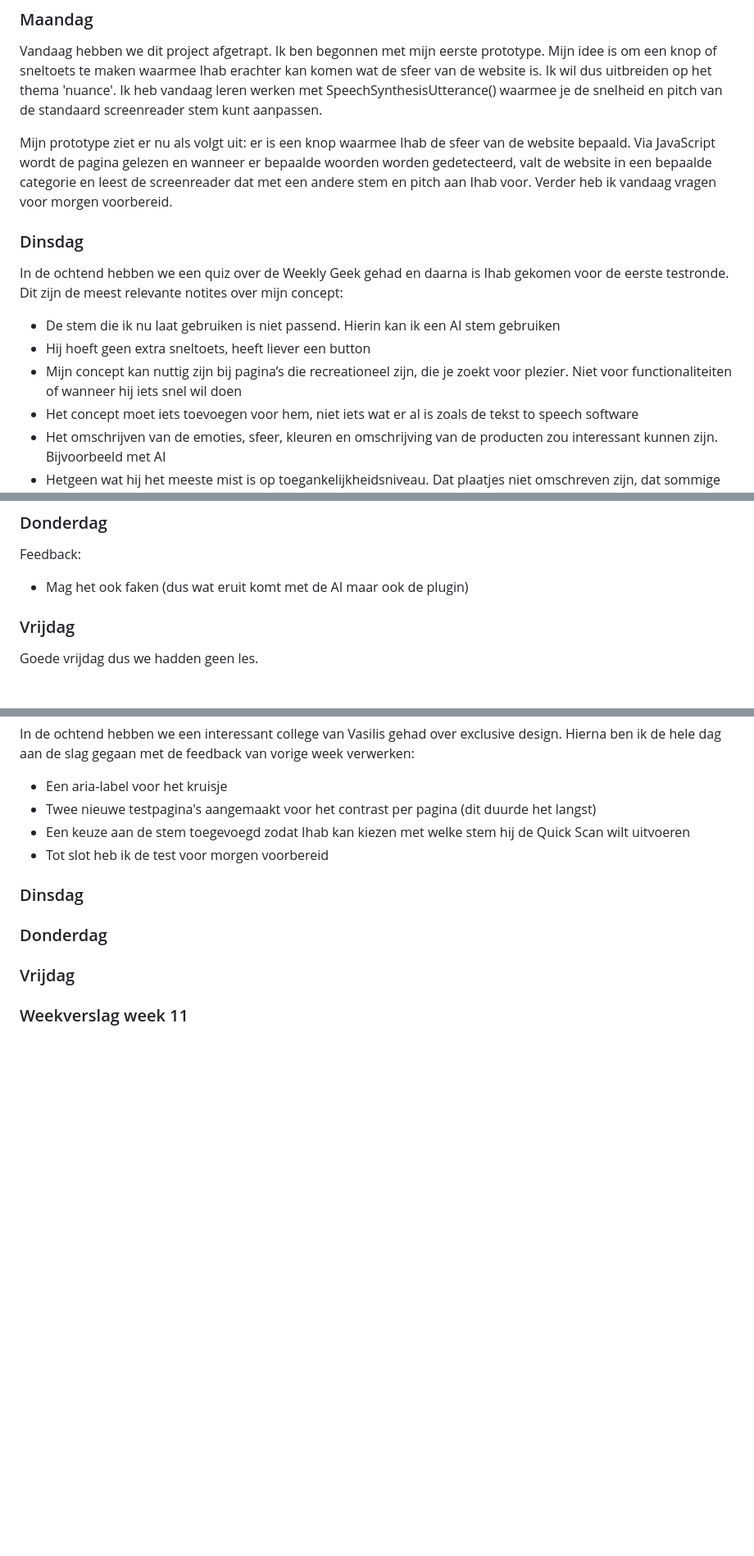
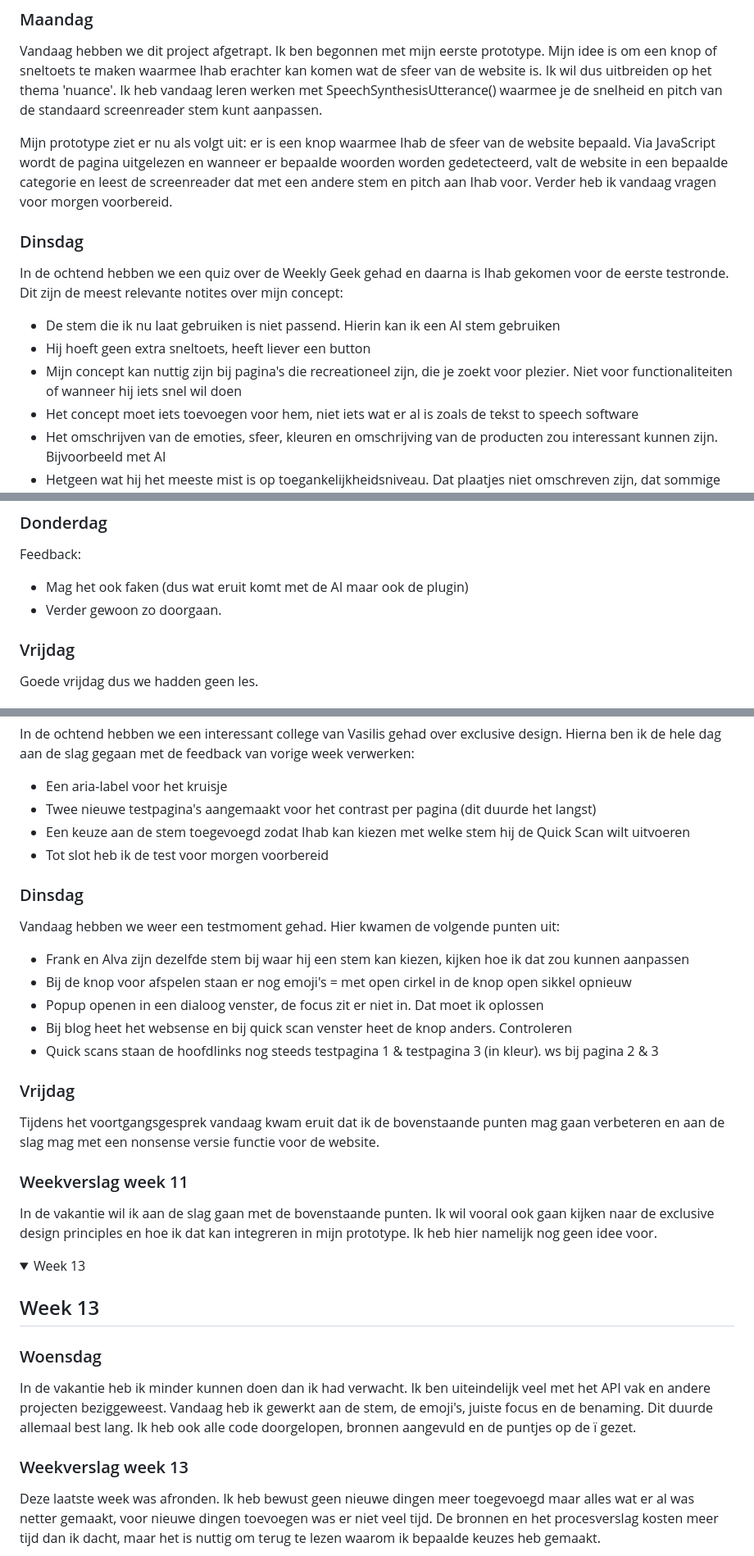
Before and after one commit to selavanvreeswijk/humancentereddesign, a Markdown page: readme.md, 3 parts joined by grey strips. Shown at 82% size. Drawn GitHub-style; folded sections open; blank space fills up the shorter version.

Commit message:
laatste wijzigingen

```diff
--- a/readme.md
+++ b/readme.md
@@ -8,13 +8,13 @@
 ### Maandag
 Vandaag hebben we dit project afgetrapt. Ik ben begonnen met mijn eerste prototype. Mijn idee is om een knop of sneltoets te maken waarmee Ihab erachter kan komen wat de sfeer van de website is. Ik wil dus uitbreiden op het thema 'nuance'. Ik heb vandaag leren werken met SpeechSynthesisUtterance() waarmee je de snelheid en pitch van de standaard screenreader stem kunt aanpassen.
 
-Mijn prototype ziet er nu als volgt uit: er is een knop waarmee Ihab de sfeer van de website bepaald. Via JavaScript wordt de pagina gelezen en wanneer er bepaalde woorden worden gedetecteerd, valt de website in een bepaalde categorie en leest de screenreader dat met een andere stem en pitch aan Ihab voor. Verder heb ik vandaag vragen voor morgen voorbereid.
+Mijn prototype ziet er nu als volgt uit: er is een knop waarmee Ihab de sfeer van de website bepaald. Via JavaScript wordt de pagina uitgelezen en wanneer er bepaalde woorden worden gedetecteerd, valt de website in een bepaalde categorie en leest de screenreader dat met een andere stem en pitch aan Ihab voor. Verder heb ik vandaag vragen voor morgen voorbereid.
 
 ### Dinsdag
 In de ochtend hebben we een quiz over de Weekly Geek gehad en daarna is Ihab gekomen voor de eerste testronde. Dit zijn de meest relevante notites over mijn concept:
 - De stem die ik nu laat gebruiken is niet passend. Hierin kan ik een AI stem gebruiken
 - Hij hoeft geen extra sneltoets, heeft liever een button
-- Mijn concept kan nuttig zijn bij pagina’s die recreationeel zijn, die je zoekt voor plezier. Niet voor functionaliteiten of wanneer hij iets snel wil doen
+- Mijn concept kan nuttig zijn bij pagina's die recreationeel zijn, die je zoekt voor plezier. Niet voor functionaliteiten of wanneer hij iets snel wil doen
 - Het concept moet iets toevoegen voor hem, niet iets wat er al is zoals de tekst to speech software
 - Het omschrijven van de emoties, sfeer, kleuren en omschrijving van de producten zou interessant kunnen zijn. Bijvoorbeeld met AI
 - Hetgeen wat hij het meeste mist is op toegankelijkheidsniveau. Dat plaatjes niet omschreven zijn, dat sommige knoppen onduidelijk zijn
@@ -26,6 +26,7 @@ Hierin wil ik verder werken aan het volgende concept: kijken of AI een pagina ka
 ### Donderdag
 Feedback:
 - Mag het ook faken (dus wat eruit komt met de AI maar ook de plugin)
+- Verder gewoon zo doorgaan.
 
 ### Vrijdag
 Goede vrijdag dus we hadden geen les.
@@ -106,12 +107,28 @@ In de ochtend hebben we een interessant college van Vasilis gehad over exclusive
 - Tot slot heb ik de test voor morgen voorbereid
 
 ### Dinsdag
-
-
-### Donderdag
-
+Vandaag hebben we weer een testmoment gehad. Hier kwamen de volgende punten uit:
+- Frank en Alva zijn dezelfde stem bij waar hij een stem kan kiezen, kijken hoe ik dat zou kunnen aanpassen
+- Bij de knop voor afspelen staan er nog emoji's = met open cirkel in de knop open sikkel opnieuw
+- Popup openen in een dialoog venster, de focus zit er niet in. Dat moet ik oplossen
+- Bij blog heet het websense en bij quick scan venster heet de knop anders. Controleren
+- Quick scans staan de hoofdlinks nog steeds testpagina 1 & testpagina 3 (in kleur). ws bij pagina 2 & 3
 
 ### Vrijdag
-
+Tijdens het voortgangsgesprek vandaag kwam eruit dat ik de bovenstaande punten mag gaan verbeteren en aan de slag mag met een nonsense versie functie voor de website.
 
 ### Weekverslag week 11
+In de vakantie wil ik aan de slag gaan met de bovenstaande punten. Ik wil vooral ook gaan kijken naar de exclusive design principles en hoe ik dat kan integreren in mijn prototype. Ik heb hier namelijk nog geen idee voor.
+
+</details>
+
+<details><summary>Week 13</summary>
+
+## Week 13
+
+### Woensdag
+In de vakantie heb ik minder kunnen doen dan ik had verwacht. Ik ben uiteindelijk veel met het API vak en andere projecten beziggeweest. Vandaag heb ik gewerkt aan de stem, de emoji's, juiste focus en de benaming. Dit duurde allemaal best lang. Ik heb ook alle code doorgelopen, bronnen aangevuld en de puntjes op de ï gezet.
+
+### Weekverslag week 13
+Deze laatste week was afronden. Ik heb bewust geen nieuwe dingen meer toegevoegd maar alles wat er al was netter gemaakt, voor nieuwe dingen toevoegen was er niet veel tijd. De bronnen en het procesverslag kosten meer tijd dan ik dacht, maar het is nuttig om terug te lezen waarom ik bepaalde keuzes heb gemaakt.
+
```
Also changed, not shown: other parts of readme.md (+39 -4 lines), images/prototype3.png (added), images/prototype4.png (added), 9 other files.
